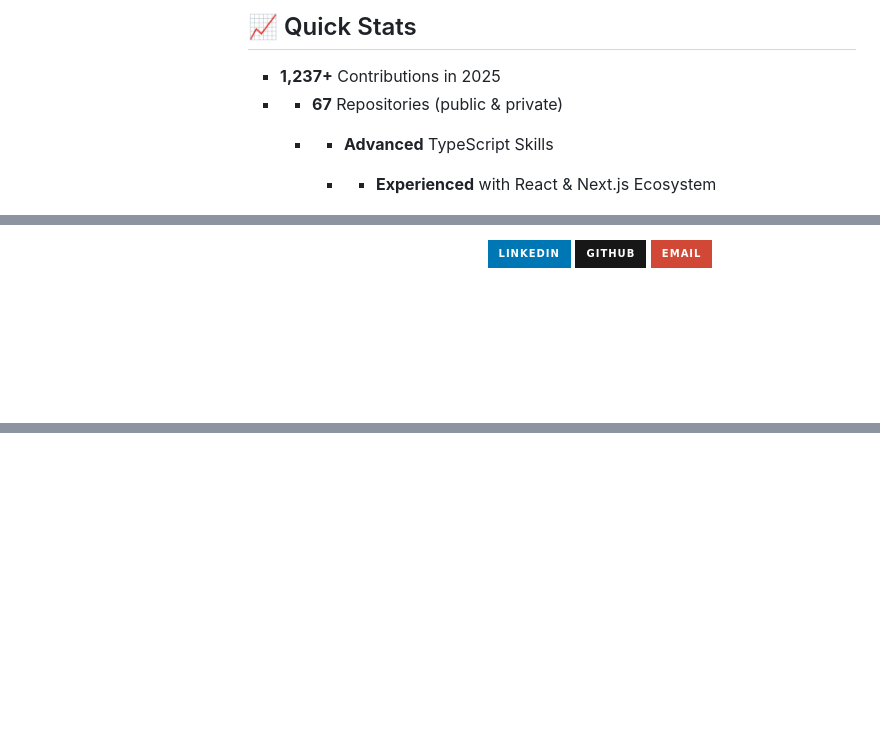
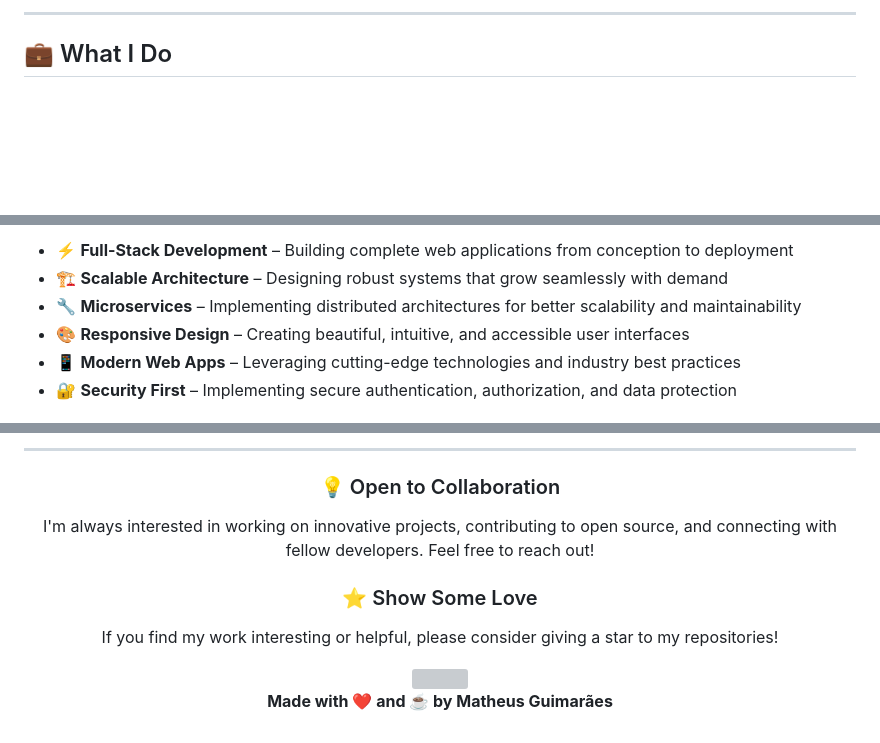
Before and after one commit to manguima/manguima, a Markdown page: README.md, 3 parts joined by grey strips. GitHub-like rendering; badges without logos; blank space fills up the shorter version; grey boxes are pictures that could not be loaded.

```diff
--- a/README.md
+++ b/README.md
@@ -59,8 +95,5 @@ I'm a passionate **Full-Stack Developer** focused on building scalable and high-
 
-              ## 📈 Quick Stats
+---
 
-              - **1,237+** Contributions in 2025
-              - - **67** Repositories (public & private)
-                - - **Advanced** TypeScript Skills
-                  - - **Experienced** with React & Next.js Ecosystem
+## 💼 What I Do
 
@@ -72,5 +129,8 @@ I'm a passionate **Full-Stack Developer** focused on building scalable and high-
 
-                    [![LinkedIn](https://img.shields.io/badge/LinkedIn-0077B5?style=for-the-badge&logo=linkedin&logoColor=white)](https://www.linkedin.com/in/matheus-guima/)
-                    [![GitHub](https://img.shields.io/badge/GitHub-181717?style=for-the-badge&logo=github&logoColor=white)](https://github.com/manguima)
-                    [![Email](https://img.shields.io/badge/Email-D14836?style=for-the-badge&logo=gmail&logoColor=white)](mailto:matheus.gui.pgr@gmail.com)
+- ⚡ **Full-Stack Development** – Building complete web applications from conception to deployment
+- 🏗️ **Scalable Architecture** – Designing robust systems that grow seamlessly with demand
+- 🔧 **Microservices** – Implementing distributed architectures for better scalability and maintainability
+- 🎨 **Responsive Design** – Creating beautiful, intuitive, and accessible user interfaces
+- 📱 **Modern Web Apps** – Leveraging cutting-edge technologies and industry best practices
+- 🔐 **Security First** – Implementing secure authentication, authorization, and data protection
 
@@ -87,0 +166,17 @@ I'm a passionate **Full-Stack Developer** focused on building scalable and high-
+---
+
+<div align="center">
+
+### 💡 Open to Collaboration
+
+I'm always interested in working on innovative projects, contributing to open source, and connecting with fellow developers. Feel free to reach out!
+
+### ⭐ Show Some Love
+
+If you find my work interesting or helpful, please consider giving a star to my repositories!
+
+<img src="https://capsule-render.vercel.app/api?type=waving&color=0:667eea,100:764ba2&height=100&section=footer" width="100%" />
+
+**Made with ❤️ and ☕ by Matheus Guimarães**
+
+</div>
```
Also changed, not shown: other parts of README.md (+124 -46 lines).
